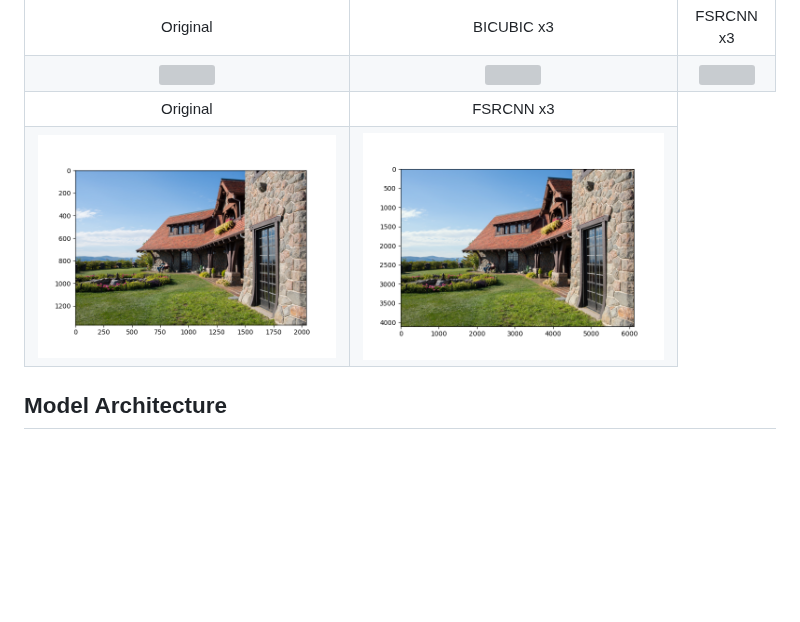
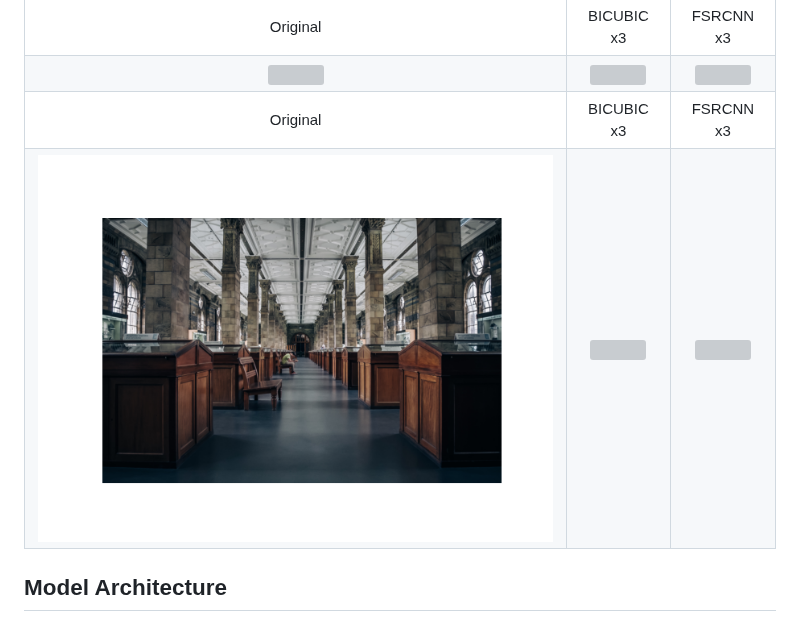
Before and after one commit to NicoCeresa/FSRCNN-2016, a Markdown page: README.md, the part around one of its changes. GitHub-like rendering; blank space fills up the shorter version; grey boxes are pictures that could not be loaded.

```diff
--- a/README.md
+++ b/README.md
@@ -51,10 +51,10 @@
     </tr>
     <tr>
         <td><center>Original</center></td>
-        <!-- <td><center>BICUBIC x3</center></td> -->
+        <td><center>BICUBIC x3</center></td>
         <td><center>FSRCNN x3</center></td>
     </tr>
     <tr>
     	<td>
-    		<center><img src="./images/house_LR.png""></center>
+    		<center><img src="./images/library_OG.png""></center>
     	</td>
```
Also changed, not shown: other parts of README.md (+4 -4 lines).
